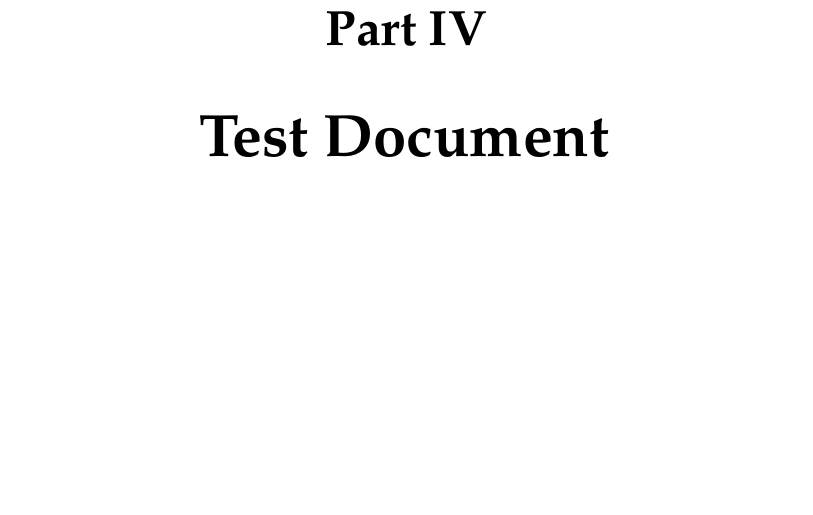
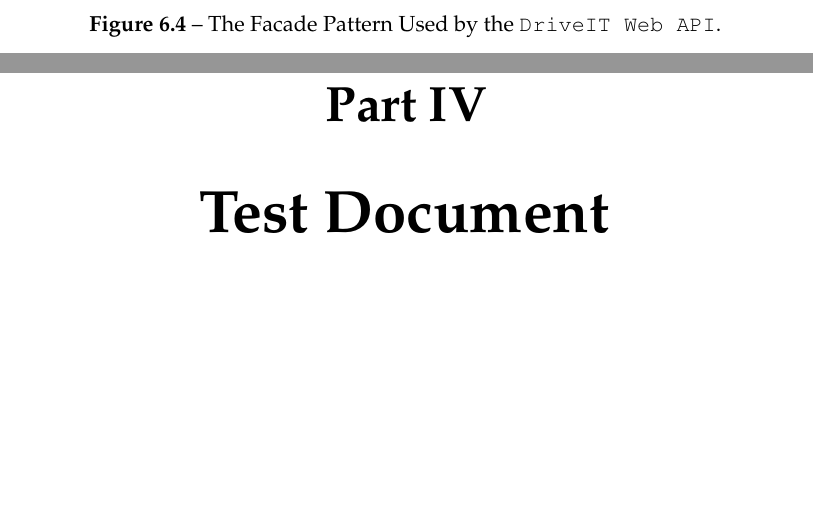
Before and after one commit to andersfischernielsen/DriveIT, a LaTeX thesis (documentation/tex/main.tex, which reads documentation/tex/ODD-Part/ODD-ObjectDesignAndPatterns-DesignPatterns.tex): part of page 61 of 79 before the commit and two parts of pages 60 and 61 of 79 after it, the two joined at a grey line, cut at the place of the change. Compiled offline with pdfLaTeX; an older LaTeX class or package is replaced by its successor.

Commit message:
Added figure.

```diff
--- a/documentation/tex/ODD-Part/ODD-ObjectDesignAndPatterns-DesignPatterns.tex
+++ b/documentation/tex/ODD-Part/ODD-ObjectDesignAndPatterns-DesignPatterns.tex
@@ -49,3 +49,13 @@ The \texttt{DriveITContext} defined in the sub system is used by an implementer,
 	\label{fig:The Facade Pattern of IPersistentStorage.}
 	% label it something meanfull
 \end{figure}
+
+\begin{figure}[H]
+	\centering
+	\includegraphics[scale=0.6]{Figures/FacadeKindOfPattern}\\
+	% place the figure in the Figures folder (located with the main file)
+	% you need to fix the scale a few times to get it right, but latex does not compress so one can always zoom in to see details.
+	\caption{The Facade Pattern Used by the \texttt{DriveIT Web API}.}
+	\label{fig:The Facade Pattern Used by the DriveIT Web API.}
+	% label it something meanfull
+\end{figure}
```
